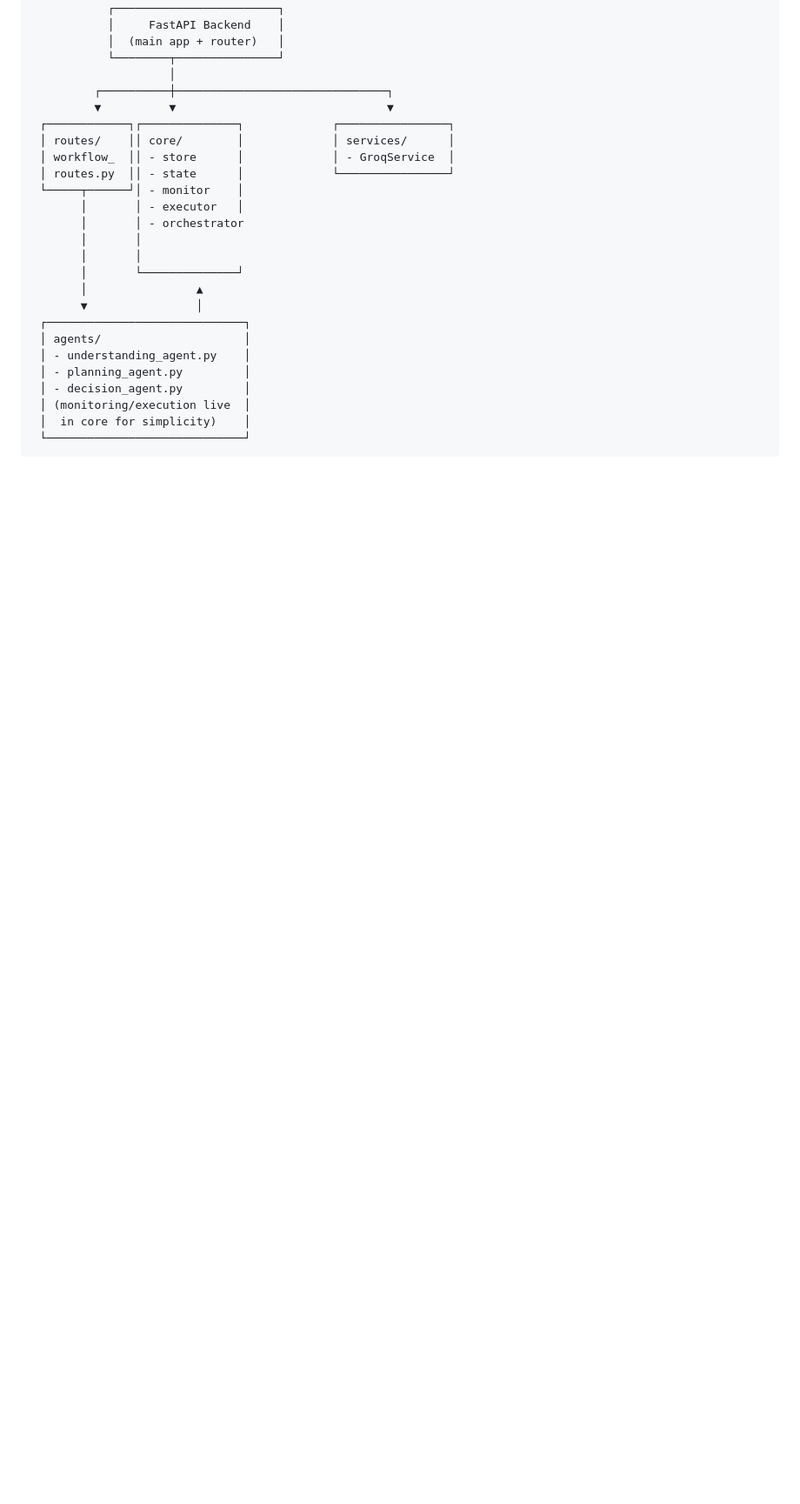
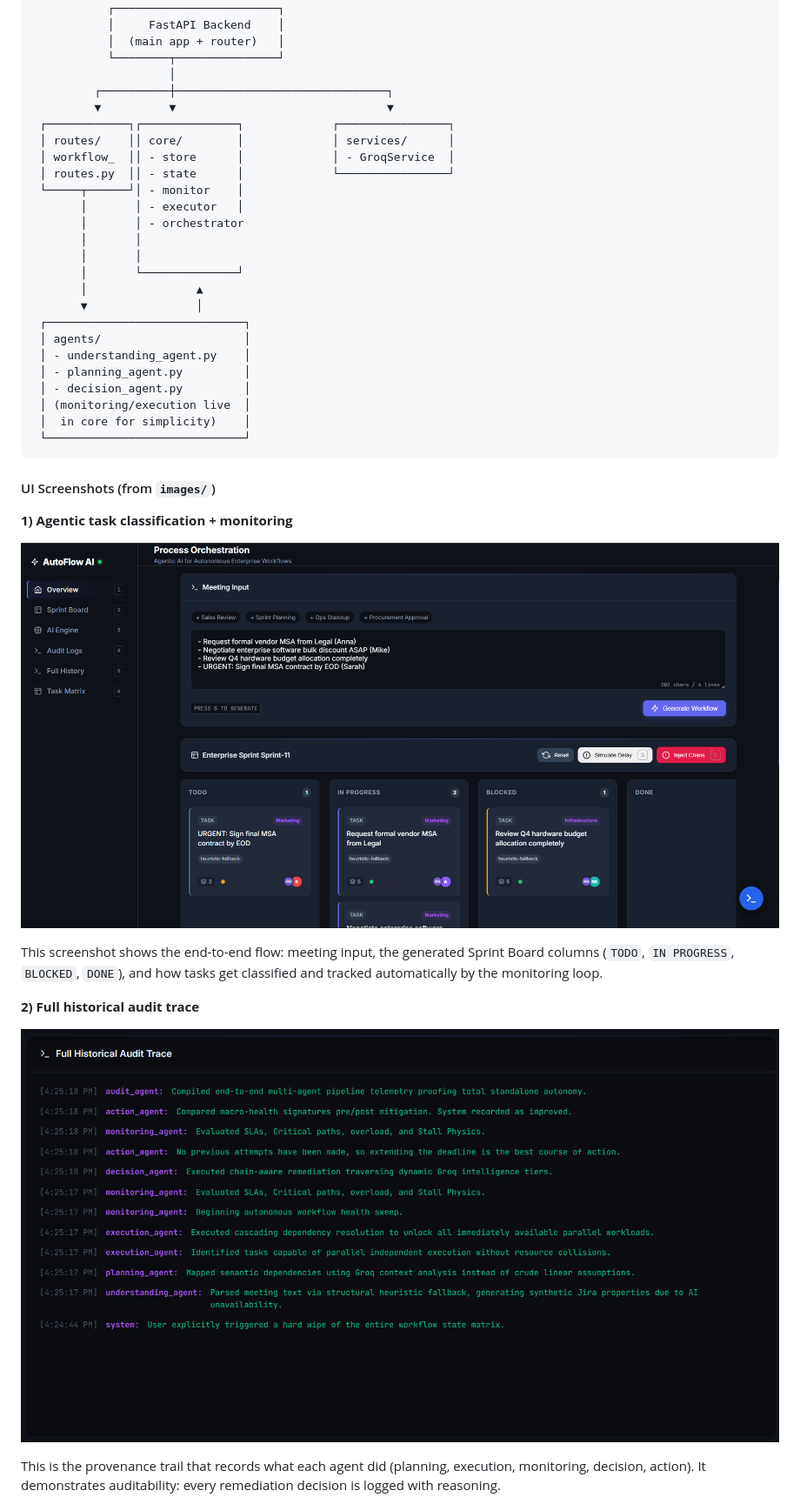
Before and after one commit to 0nandeesh/Economic_times_hackthon-Agentic-AI-for-Autonomous-Enterprise-Workflows, a Markdown page: README.md, the part around one of its changes. Shown at 87% size. Drawn GitHub-style; pictures changed too: images/agentic task classification , mointoring.png (added), images/agents_history.png (added); blank space fills up the shorter version.

Commit message:
Readme changes 2.0

````diff
--- a/README.md
+++ b/README.md
@@ -113,3 +113,18 @@ Frontend
  │  in core for simplicity)    │
  └─────────────────────────────┘
 ```
+
+#### UI Screenshots (from `images/`)
+
+**1) Agentic task classification + monitoring**
+
+![Agentic task classification and monitoring](images/agentic%20task%20classification%20,%20mointoring.png)
+
+This screenshot shows the end-to-end flow: meeting input, the generated Sprint Board columns (`TODO`, `IN PROGRESS`, `BLOCKED`, `DONE`), and how tasks get classified and tracked automatically by the monitoring loop.
+
+**2) Full historical audit trace**
+
+![Agents history audit trace](images/agents_history.png)
+
+This is the provenance trail that records what each agent did (planning, execution, monitoring, decision, action). It demonstrates auditability: every remediation decision is logged with reasoning.
+
````
Also changed, not shown: other parts of README.md (+17 -0 lines), images/chatbot.png (added), images/landing (2).png (added), images/task assginment by agents.png (added).
